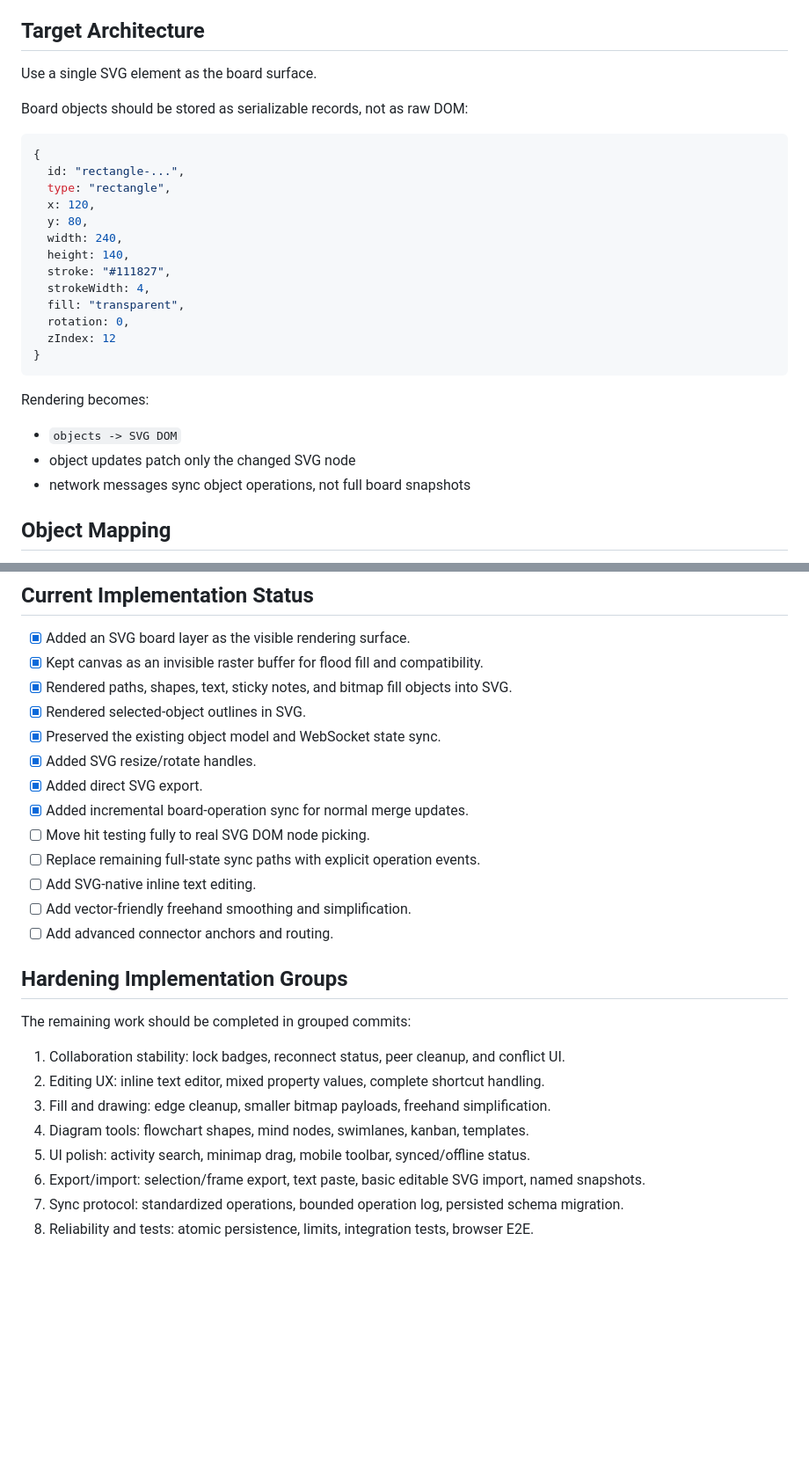
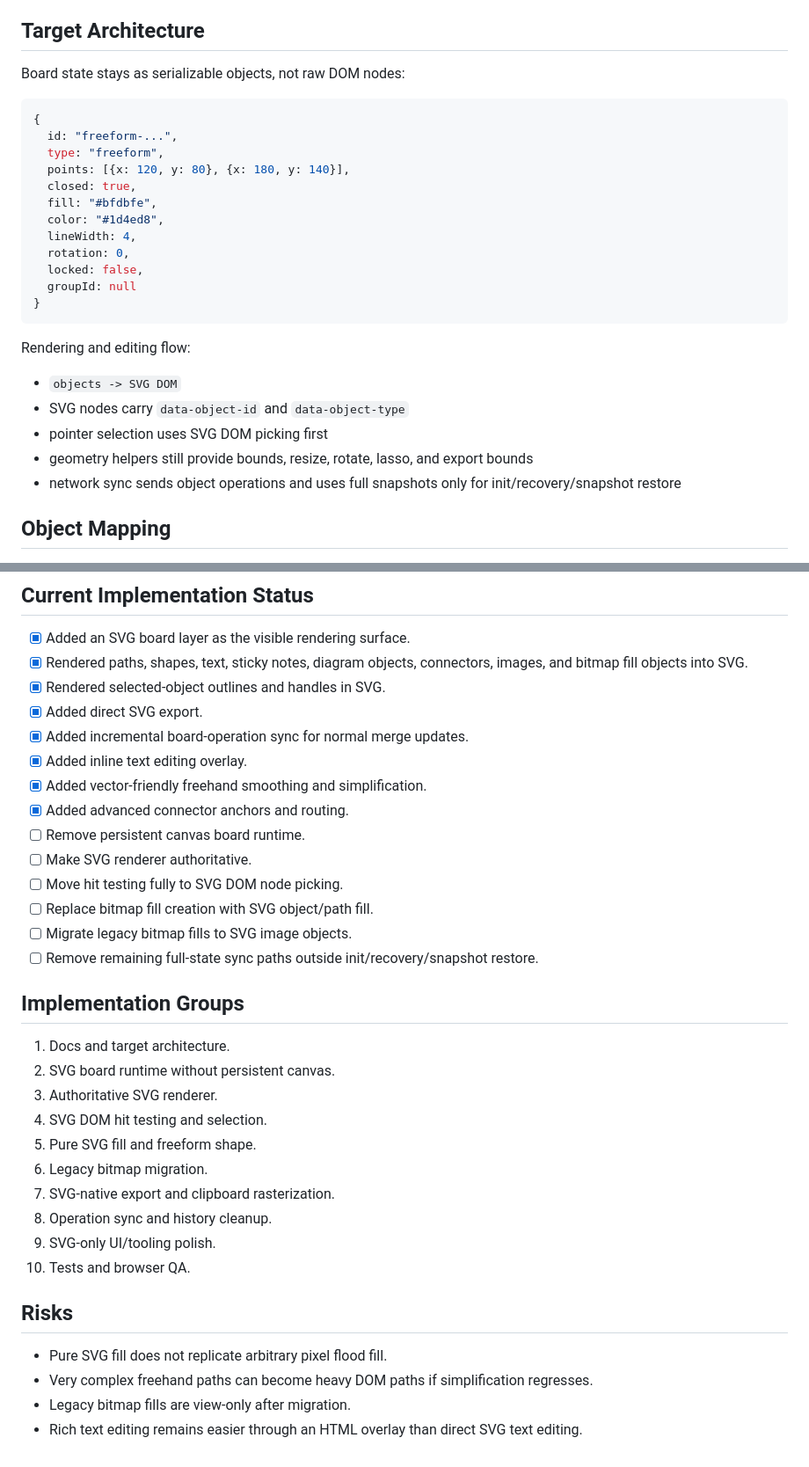
Before and after one commit to rtcoder/whiteboard, a Markdown page: SVG_MIGRATION_PLAN.md, 2 parts joined by grey strips. Shown at 88% size. GitHub-like rendering; blank space fills up the shorter version.

Commit message:
docs: define pure svg migration target

````diff
--- a/SVG_MIGRATION_PLAN.md
+++ b/SVG_MIGRATION_PLAN.md
@@ -27,31 +23,30 @@ The recommended approach is SVG-first, with optional raster layers for cases whe
 
 ## Target Architecture
 
-Use a single SVG element as the board surface.
-
-Board objects should be stored as serializable records, not as raw DOM:
+Board state stays as serializable objects, not raw DOM nodes:
 
 ```js
 {
-  id: "rectangle-...",
-  type: "rectangle",
-  x: 120,
-  y: 80,
-  width: 240,
-  height: 140,
-  stroke: "#111827",
-  strokeWidth: 4,
-  fill: "transparent",
+  id: "freeform-...",
+  type: "freeform",
+  points: [{x: 120, y: 80}, {x: 180, y: 140}],
+  closed: true,
+  fill: "#bfdbfe",
+  color: "#1d4ed8",
+  lineWidth: 4,
   rotation: 0,
-  zIndex: 12
+  locked: false,
+  groupId: null
 }
 ```
 
-Rendering becomes:
+Rendering and editing flow:
 
 - `objects -> SVG DOM`
-- object updates patch only the changed SVG node
-- network messages sync object operations, not full board snapshots
+- SVG nodes carry `data-object-id` and `data-object-type`
+- pointer selection uses SVG DOM picking first
+- geometry helpers still provide bounds, resize, rotate, lasso, and export bounds
+- network sync sends object operations and uses full snapshots only for init/recovery/snapshot restore
 
 ## Object Mapping
 
@@ -192,28 +62,36 @@ This gives most of the benefits without losing the fill behavior that already wo
 ## Current Implementation Status
 
 - [x] Added an SVG board layer as the visible rendering surface.
-- [x] Kept canvas as an invisible raster buffer for flood fill and compatibility.
-- [x] Rendered paths, shapes, text, sticky notes, and bitmap fill objects into SVG.
-- [x] Rendered selected-object outlines in SVG.
-- [x] Preserved the existing object model and WebSocket state sync.
-- [x] Added SVG resize/rotate handles.
+- [x] Rendered paths, shapes, text, sticky notes, diagram objects, connectors, images, and bitmap fill objects into SVG.
+- [x] Rendered selected-object outlines and handles in SVG.
 - [x] Added direct SVG export.
 - [x] Added incremental board-operation sync for normal merge updates.
-- [ ] Move hit testing fully to real SVG DOM node picking.
-- [ ] Replace remaining full-state sync paths with explicit operation events.
-- [ ] Add SVG-native inline text editing.
-- [ ] Add vector-friendly freehand smoothing and simplification.
-- [ ] Add advanced connector anchors and routing.
+- [x] Added inline text editing overlay.
+- [x] Added vector-friendly freehand smoothing and simplification.
+- [x] Added advanced connector anchors and routing.
+- [ ] Remove persistent canvas board runtime.
+- [ ] Make SVG renderer authoritative.
+- [ ] Move hit testing fully to SVG DOM node picking.
+- [ ] Replace bitmap fill creation with SVG object/path fill.
+- [ ] Migrate legacy bitmap fills to SVG image objects.
+- [ ] Remove remaining full-state sync paths outside init/recovery/snapshot restore.
 
-## Hardening Implementation Groups
+## Implementation Groups
 
-The remaining work should be completed in grouped commits:
+1. Docs and target architecture.
+2. SVG board runtime without persistent canvas.
+3. Authoritative SVG renderer.
+4. SVG DOM hit testing and selection.
+5. Pure SVG fill and freeform shape.
+6. Legacy bitmap migration.
+7. SVG-native export and clipboard rasterization.
+8. Operation sync and history cleanup.
+9. SVG-only UI/tooling polish.
+10. Tests and browser QA.
 
-1. Collaboration stability: lock badges, reconnect status, peer cleanup, and conflict UI.
-2. Editing UX: inline text editor, mixed property values, complete shortcut handling.
-3. Fill and drawing: edge cleanup, smaller bitmap payloads, freehand simplification.
-4. Diagram tools: flowchart shapes, mind nodes, swimlanes, kanban, templates.
-5. UI polish: activity search, minimap drag, mobile toolbar, synced/offline status.
-6. Export/import: selection/frame export, text paste, basic editable SVG import, named snapshots.
-7. Sync protocol: standardized operations, bounded operation log, persisted schema migration.
-8. Reliability and tests: atomic persistence, limits, integration tests, browser E2E.
+## Risks
+
+- Pure SVG fill does not replicate arbitrary pixel flood fill.
+- Very complex freehand paths can become heavy DOM paths if simplification regresses.
+- Legacy bitmap fills are view-only after migration.
+- Rich text editing remains easier through an HTML overlay than direct SVG text editing.
````
Also changed, not shown: other parts of SVG_MIGRATION_PLAN.md (+22 -151 lines), ROADMAP.md (+15 -0 lines).
